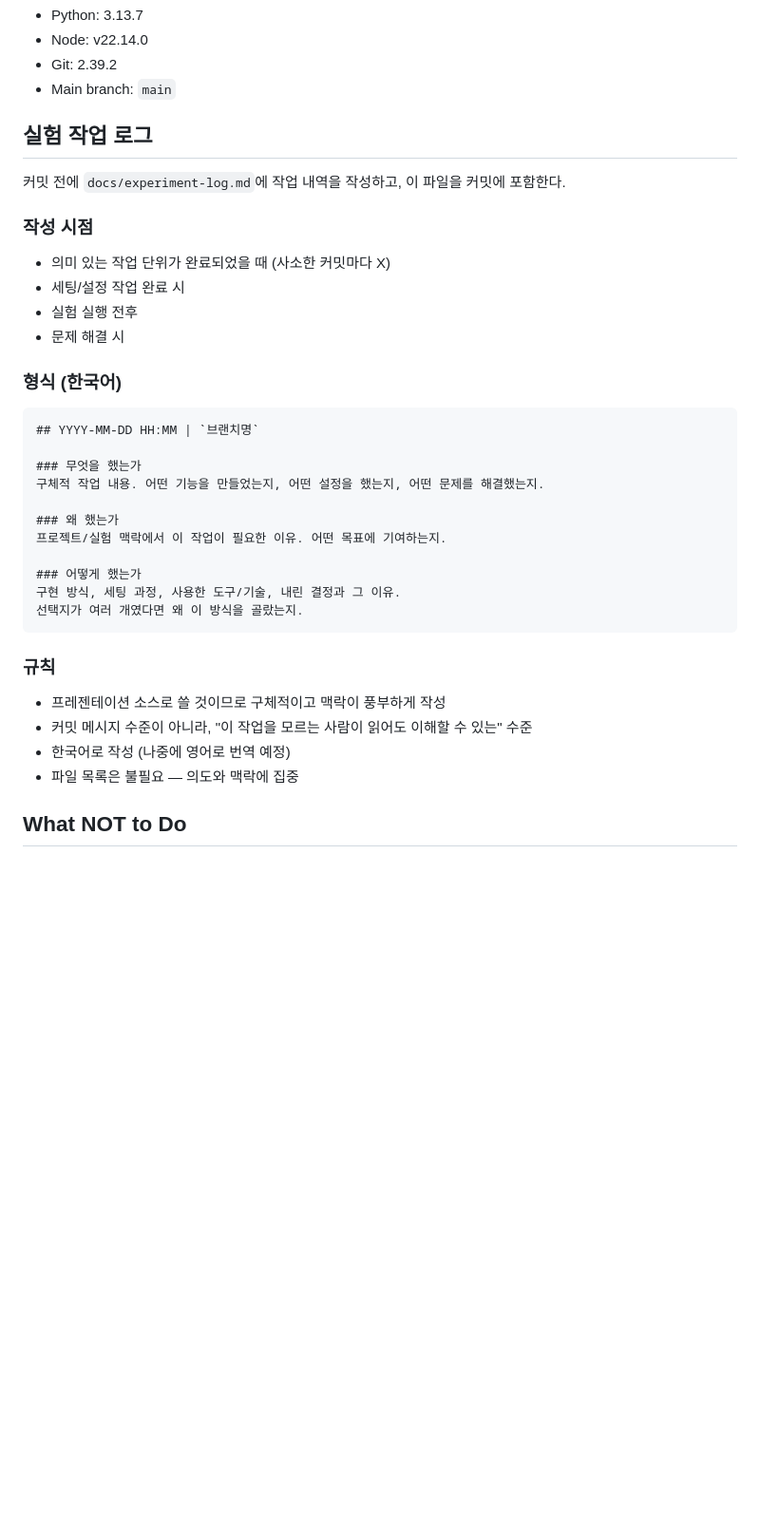
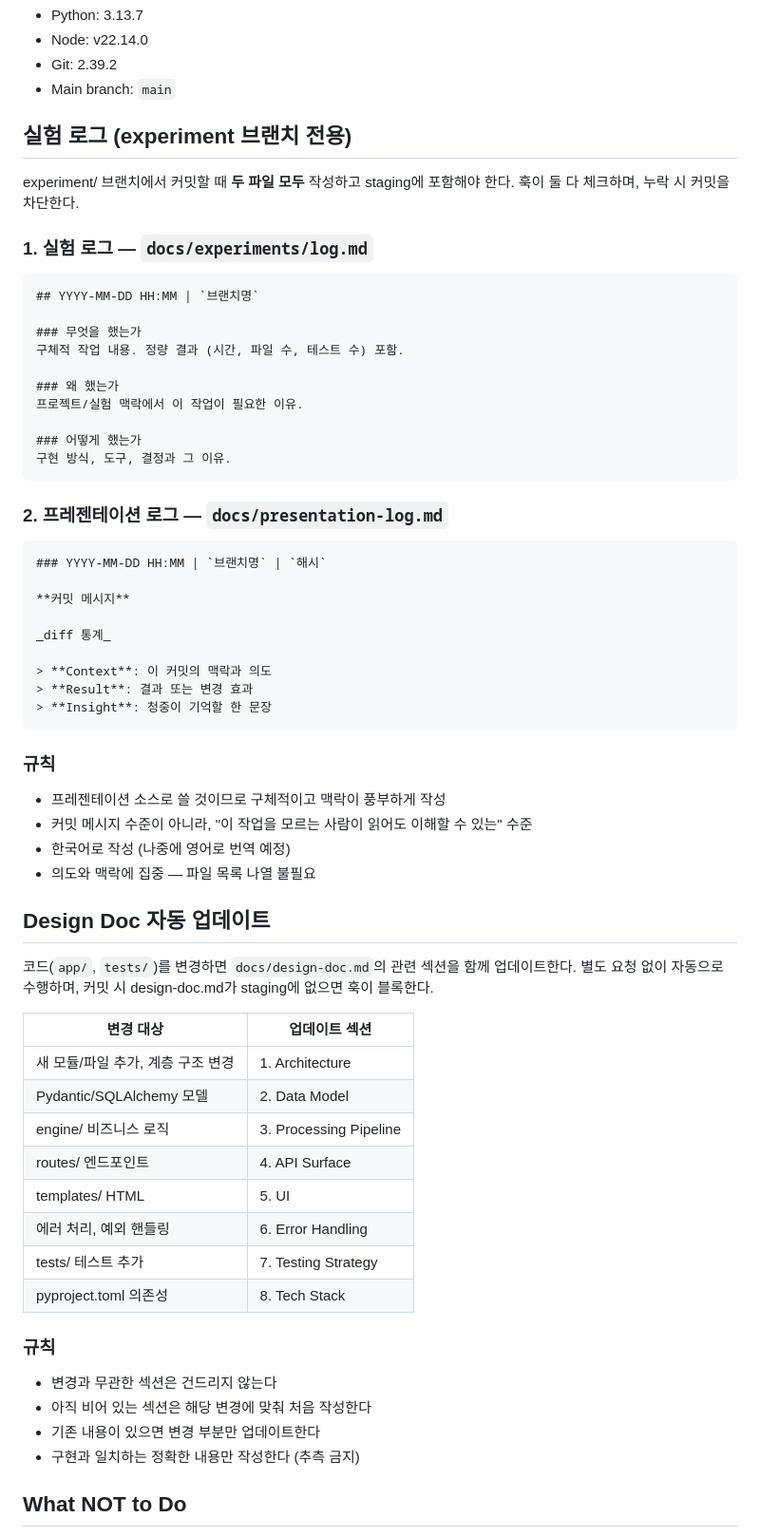
Before and after one commit to ella-yschoi/renewal-review, a Markdown page: CLAUDE.md, the part around the change. Shown at 95% size. Rendered like a GitHub page; blank space fills up the shorter version.

Commit message:
chore: unify experiment logging — PreToolUse gate for both logs
- require-experiment-log.sh: check experiments/log.md AND presentation-log.md
- Only enforce on experiment/* branches
- log-commit.sh: convert from auto-append to reminder-only (no file writes)
- CLAUDE.md: update file paths and add presentation log convention

Co-Authored-By: Claude Opus 4.6 <noreply@anthropic.com>

````diff
--- a/CLAUDE.md
+++ b/CLAUDE.md
@@ -37,31 +37,37 @@ Before making any code change, read `convention.md` in the repo root. All style,
 - Git: 2.39.2
 - Main branch: `main`
 
-## 실험 작업 로그
+## 실험 로그 (experiment 브랜치 전용)
 
-커밋 전에 `docs/experiment-log.md`에 작업 내역을 작성하고, 이 파일을 커밋에 포함한다.
+experiment/ 브랜치에서 커밋할 때 **두 파일 모두** 작성하고 staging에 포함해야 한다. 훅이 둘 다 체크하며, 누락 시 커밋을 차단한다.
 
-### 작성 시점
-
-- 의미 있는 작업 단위가 완료되었을 때 (사소한 커밋마다 X)
-- 세팅/설정 작업 완료 시
-- 실험 실행 전후
-- 문제 해결 시
-
-### 형식 (한국어)
+### 1. 실험 로그 — `docs/experiments/log.md`
 
 ```markdown
 ## YYYY-MM-DD HH:MM | `브랜치명`
 
 ### 무엇을 했는가
-구체적 작업 내용. 어떤 기능을 만들었는지, 어떤 설정을 했는지, 어떤 문제를 해결했는지.
+구체적 작업 내용. 정량 결과 (시간, 파일 수, 테스트 수) 포함.
 
 ### 왜 했는가
-프로젝트/실험 맥락에서 이 작업이 필요한 이유. 어떤 목표에 기여하는지.
+프로젝트/실험 맥락에서 이 작업이 필요한 이유.
 
 ### 어떻게 했는가
-구현 방식, 세팅 과정, 사용한 도구/기술, 내린 결정과 그 이유.
-선택지가 여러 개였다면 왜 이 방식을 골랐는지.
+구현 방식, 도구, 결정과 그 이유.
+```
+
+### 2. 프레젠테이션 로그 — `docs/presentation-log.md`
+
+```markdown
+### YYYY-MM-DD HH:MM | `브랜치명` | `해시`
+
+**커밋 메시지**
+
+_diff 통계_
+
+> **Context**: 이 커밋의 맥락과 의도
+> **Result**: 결과 또는 변경 효과
+> **Insight**: 청중이 기억할 한 문장
 ```
 
 ### 규칙
@@ -69,7 +75,30 @@ Before making any code change, read `convention.md` in the repo root. All style,
 - 프레젠테이션 소스로 쓸 것이므로 구체적이고 맥락이 풍부하게 작성
 - 커밋 메시지 수준이 아니라, "이 작업을 모르는 사람이 읽어도 이해할 수 있는" 수준
 - 한국어로 작성 (나중에 영어로 번역 예정)
-- 파일 목록은 불필요 — 의도와 맥락에 집중
+- 의도와 맥락에 집중 — 파일 목록 나열 불필요
+
+## Design Doc 자동 업데이트
+
+코드(`app/`, `tests/`)를 변경하면 `docs/design-doc.md`의 관련 섹션을 함께 업데이트한다.
+별도 요청 없이 자동으로 수행하며, 커밋 시 design-doc.md가 staging에 없으면 훅이 블록한다.
+
+| 변경 대상 | 업데이트 섹션 |
+|-----------|--------------|
+| 새 모듈/파일 추가, 계층 구조 변경 | 1. Architecture |
+| Pydantic/SQLAlchemy 모델 | 2. Data Model |
+| engine/ 비즈니스 로직 | 3. Processing Pipeline |
+| routes/ 엔드포인트 | 4. API Surface |
+| templates/ HTML | 5. UI |
+| 에러 처리, 예외 핸들링 | 6. Error Handling |
+| tests/ 테스트 추가 | 7. Testing Strategy |
+| pyproject.toml 의존성 | 8. Tech Stack |
+
+### 규칙
+
+- 변경과 무관한 섹션은 건드리지 않는다
+- 아직 비어 있는 섹션은 해당 변경에 맞춰 처음 작성한다
+- 기존 내용이 있으면 변경 부분만 업데이트한다
+- 구현과 일치하는 정확한 내용만 작성한다 (추측 금지)
 
 ## What NOT to Do
 
````
